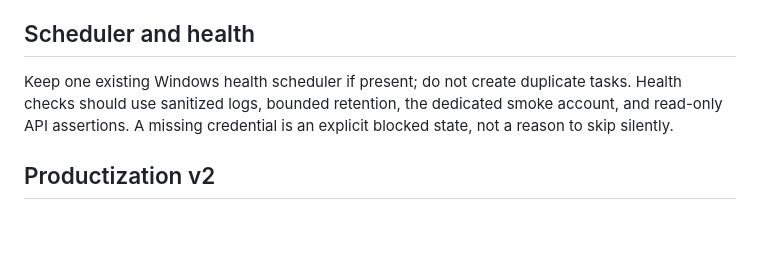
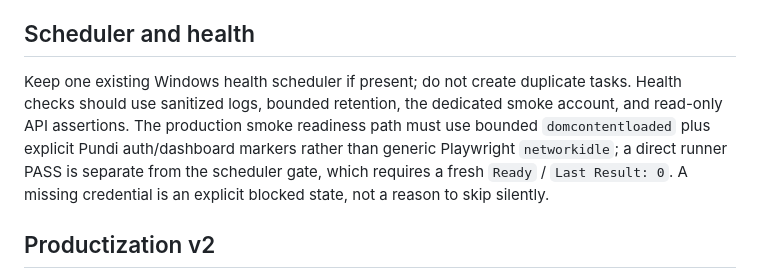
Before and after one commit to Kamukura2/pundi, a Markdown page: docs/OPERATIONS_RUNBOOK.md, the part around the change. Rendered like a GitHub page; blank space fills up the shorter version.

```diff
--- a/docs/OPERATIONS_RUNBOOK.md
+++ b/docs/OPERATIONS_RUNBOOK.md
@@ -105,7 +105,7 @@ Inspect the actual migration sequence and production identity before any databas
 
 ## Scheduler and health
 
-Keep one existing Windows health scheduler if present; do not create duplicate tasks. Health checks should use sanitized logs, bounded retention, the dedicated smoke account, and read-only API assertions. A missing credential is an explicit blocked state, not a reason to skip silently.
+Keep one existing Windows health scheduler if present; do not create duplicate tasks. Health checks should use sanitized logs, bounded retention, the dedicated smoke account, and read-only API assertions. The production smoke readiness path must use bounded `domcontentloaded` plus explicit Pundi auth/dashboard markers rather than generic Playwright `networkidle`; a direct runner PASS is separate from the scheduler gate, which requires a fresh `Ready` / `Last Result: 0`. A missing credential is an explicit blocked state, not a reason to skip silently.
 
 ## Productization v2
 
```
Also changed, not shown: docs/ANDROID.md (+4 -2 lines).
